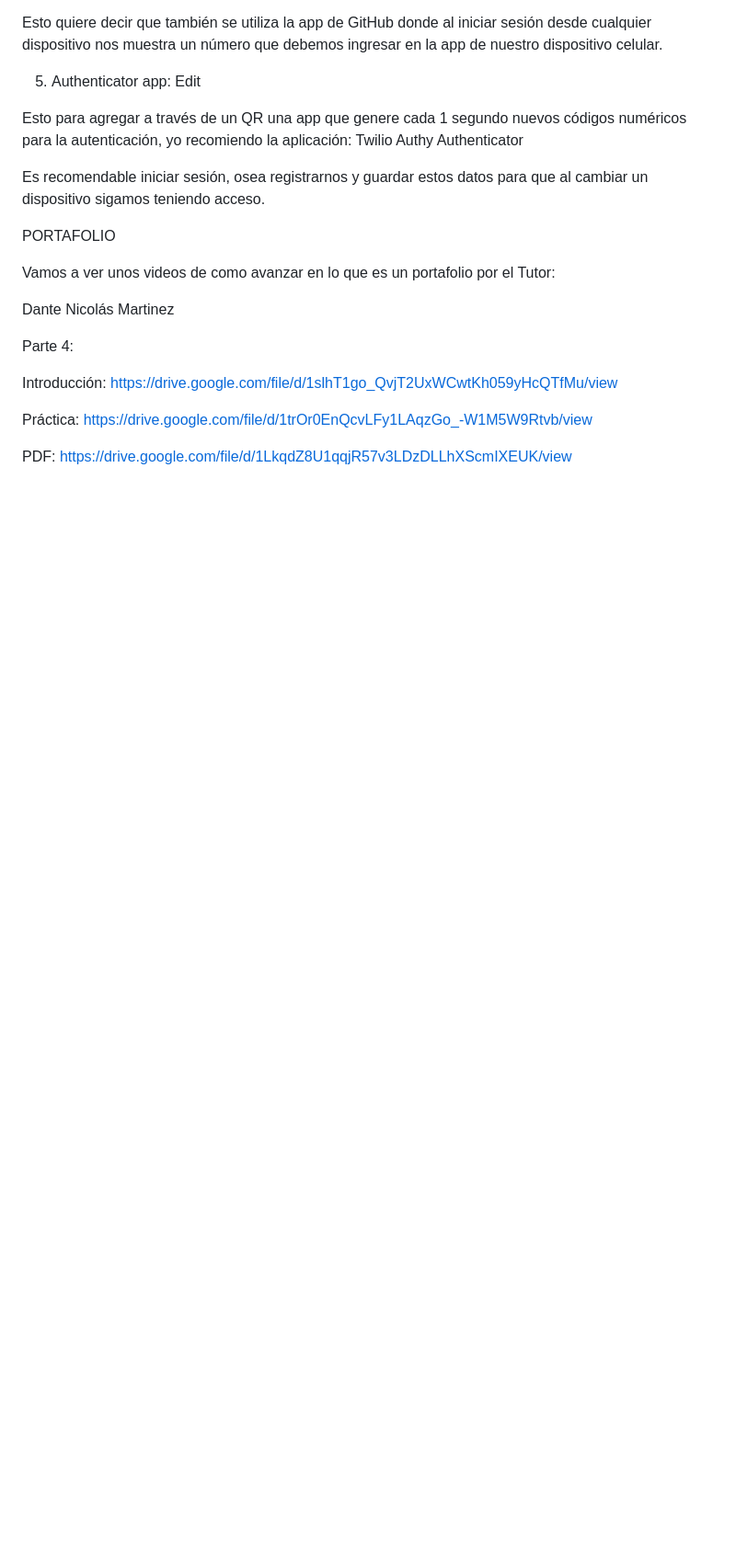
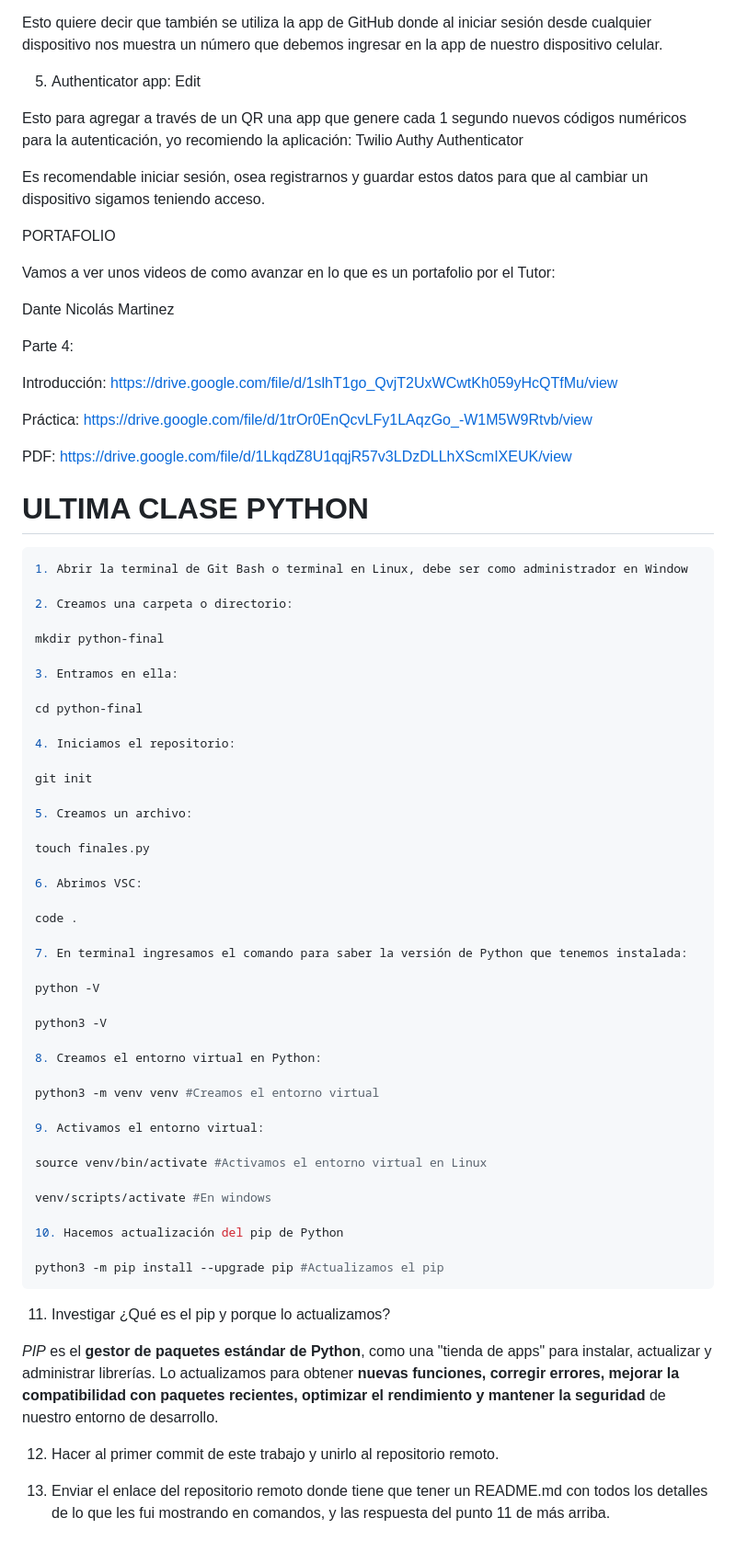
Before and after one commit to Lautaro-404/Readme-claseGit, a Markdown page: class-git/README.md, the part around the change. Shown: that part at 92% size. Rendered like a GitHub page; blank space fills up the shorter version.

````diff
--- a/class-git/README.md
+++ b/class-git/README.md
@@ -1072,3 +1072,55 @@ Práctica: https://drive.google.com/file/d/1trOr0EnQcvLFy1LAqzGo_-W1M5W9Rtvb/vie
 
 
 PDF: https://drive.google.com/file/d/1LkqdZ8U1qqjR57v3LDzDLLhXScmIXEUK/view
+
+# ULTIMA CLASE PYTHON
+```sh
+1. Abrir la terminal de Git Bash o terminal en Linux, debe ser como administrador en Window
+
+2. Creamos una carpeta o directorio:
+
+mkdir python-final
+
+3. Entramos en ella:
+
+cd python-final
+
+4. Iniciamos el repositorio:
+
+git init
+
+5. Creamos un archivo:
+
+touch finales.py
+
+6. Abrimos VSC:
+
+code .
+
+7. En terminal ingresamos el comando para saber la versión de Python que tenemos instalada:
+
+python -V
+
+python3 -V
+
+8. Creamos el entorno virtual en Python:
+
+python3 -m venv venv #Creamos el entorno virtual
+
+9. Activamos el entorno virtual:
+
+source venv/bin/activate #Activamos el entorno virtual en Linux
+
+venv/scripts/activate #En windows
+
+10. Hacemos actualización del pip de Python
+
+python3 -m pip install --upgrade pip #Actualizamos el pip
+```
+11. Investigar ¿Qué es el pip y porque lo actualizamos?
+
+*PIP* es el **gestor de paquetes estándar de Python**, como una "tienda de apps" para instalar, actualizar y administrar librerías. Lo actualizamos para obtener **nuevas funciones, corregir errores, mejorar la compatibilidad con paquetes recientes, optimizar el rendimiento y mantener la seguridad** de nuestro entorno de desarrollo.
+
+12. Hacer al primer commit de este trabajo y unirlo al repositorio remoto.
+
+13. Enviar el enlace del repositorio remoto donde tiene que tener un README.md con todos los detalles de lo que les fui mostrando en comandos, y las respuesta del punto 11 de más arriba.
````
